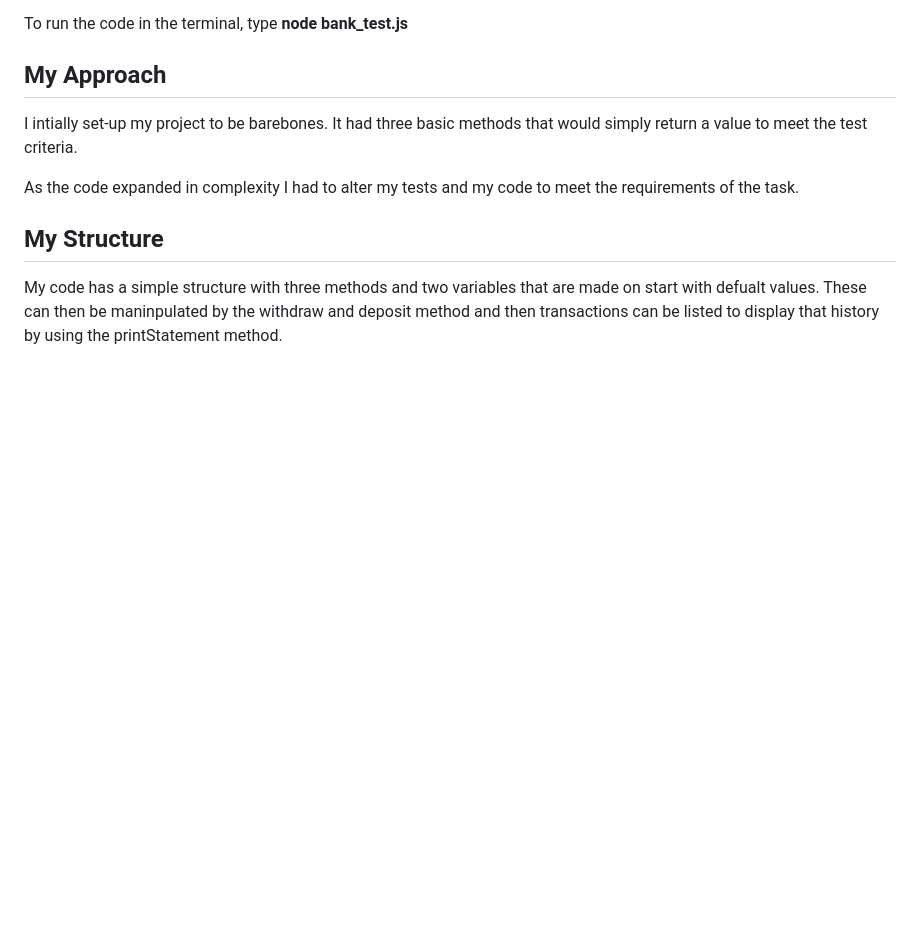
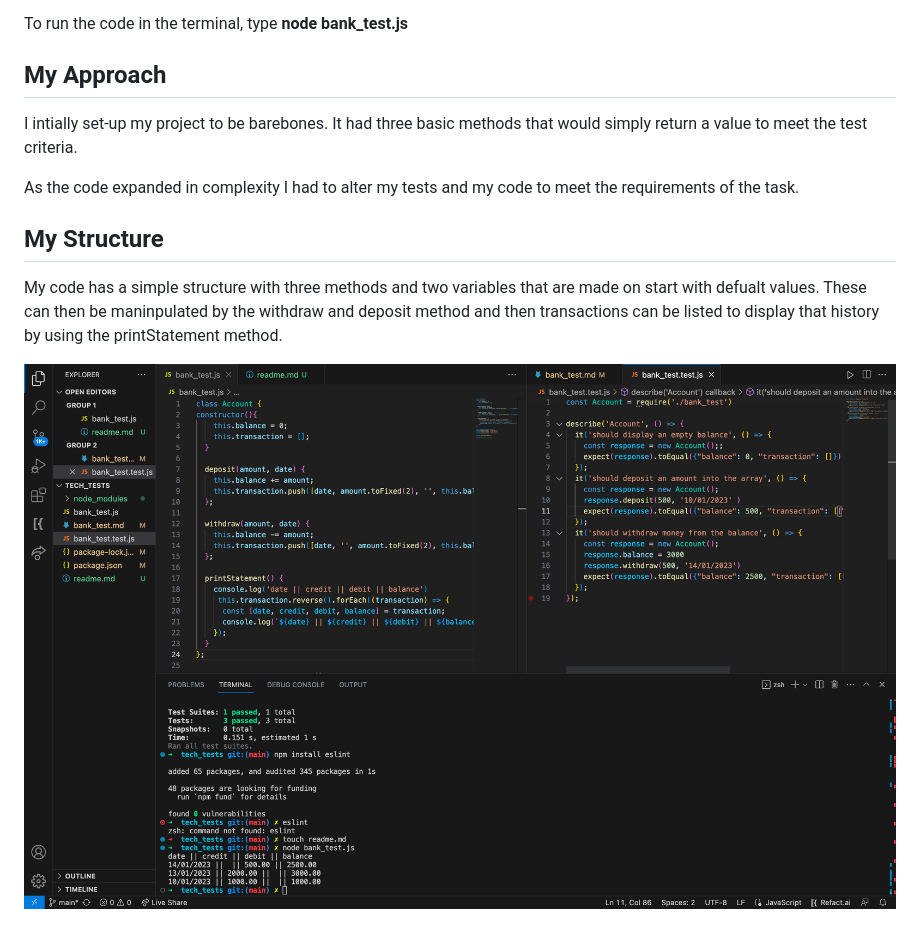
Before and after one commit to CKMurison/tech_tests, a Markdown page: readme.md, the part around the change. GitHub-like rendering; pictures changed too: image.png (added); blank space fills up the shorter version.

Commit message:
readme with img this time for real

```diff
--- a/readme.md
+++ b/readme.md
@@ -20,3 +20,5 @@ As the code expanded in complexity I had to alter my tests and my code to meet t
 ## My Structure
 
 My code has a simple structure with three methods and two variables that are made on start with defualt values. These can then be maninpulated by the withdraw and deposit method and then transactions can be listed to display that history by using the printStatement method.
+
+![Alt text](image.png)
```
